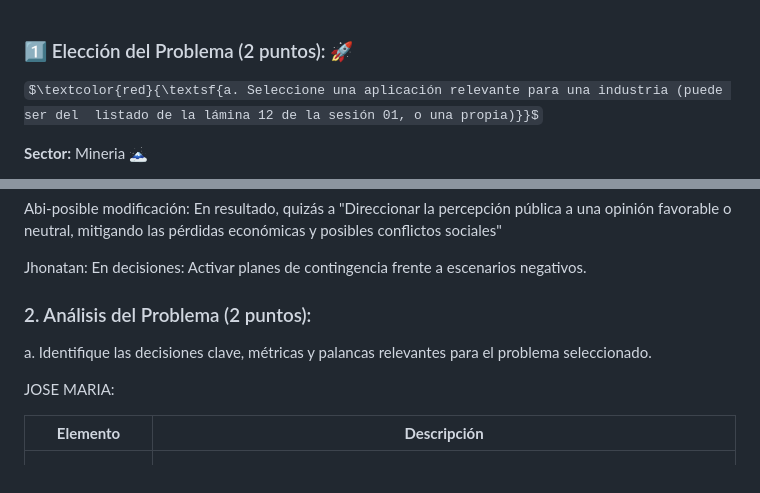
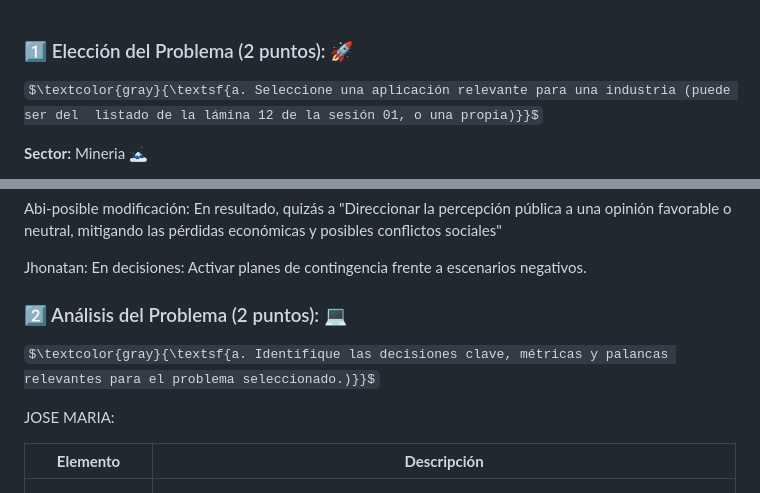
Before and after one commit to jomjac/ModelodeMachineLearning-PrevencionConflictosMinerosMediantePercepcionPublica, a Markdown page: 1. Elección del Problema.md, 2 parts joined by grey strips. Rendered like a GitHub page; some formulas as TeX source.

Commit message:
17.03 jomjac

```diff
--- a/1. Elección del Problema.md
+++ b/1. Elección del Problema.md
@@ -1,6 +1,6 @@
 ### :one: Elección del Problema (2 puntos): 🚀
 
-$\textcolor{red}{\textsf{a. Seleccione una aplicación relevante para una industria (puede ser del  listado de la lámina 12 de la sesión 01, o una propia)}}$
+$\textcolor{gray}{\textsf{a. Seleccione una aplicación relevante para una industria (puede ser del  listado de la lámina 12 de la sesión 01, o una propia)}}$
 
 **Sector:** Mineria 🗻
 
@@ -19,8 +19,11 @@ Abi-posible modificación: En resultado, quizás a "Direccionar la percepción p
 
 Jhonatan: En decisiones: Activar planes de contingencia frente a escenarios negativos.
 
-### 2. Análisis del Problema (2 puntos):
-a. Identifique las decisiones clave, métricas y palancas relevantes para el problema seleccionado.
+### :two: Análisis del Problema (2 puntos): 💻
+
+$\textcolor{gray}{\textsf{a. Identifique las decisiones clave, métricas y palancas relevantes para el problema seleccionado.)}}$
+
+
 
 JOSE MARIA:
 
```
